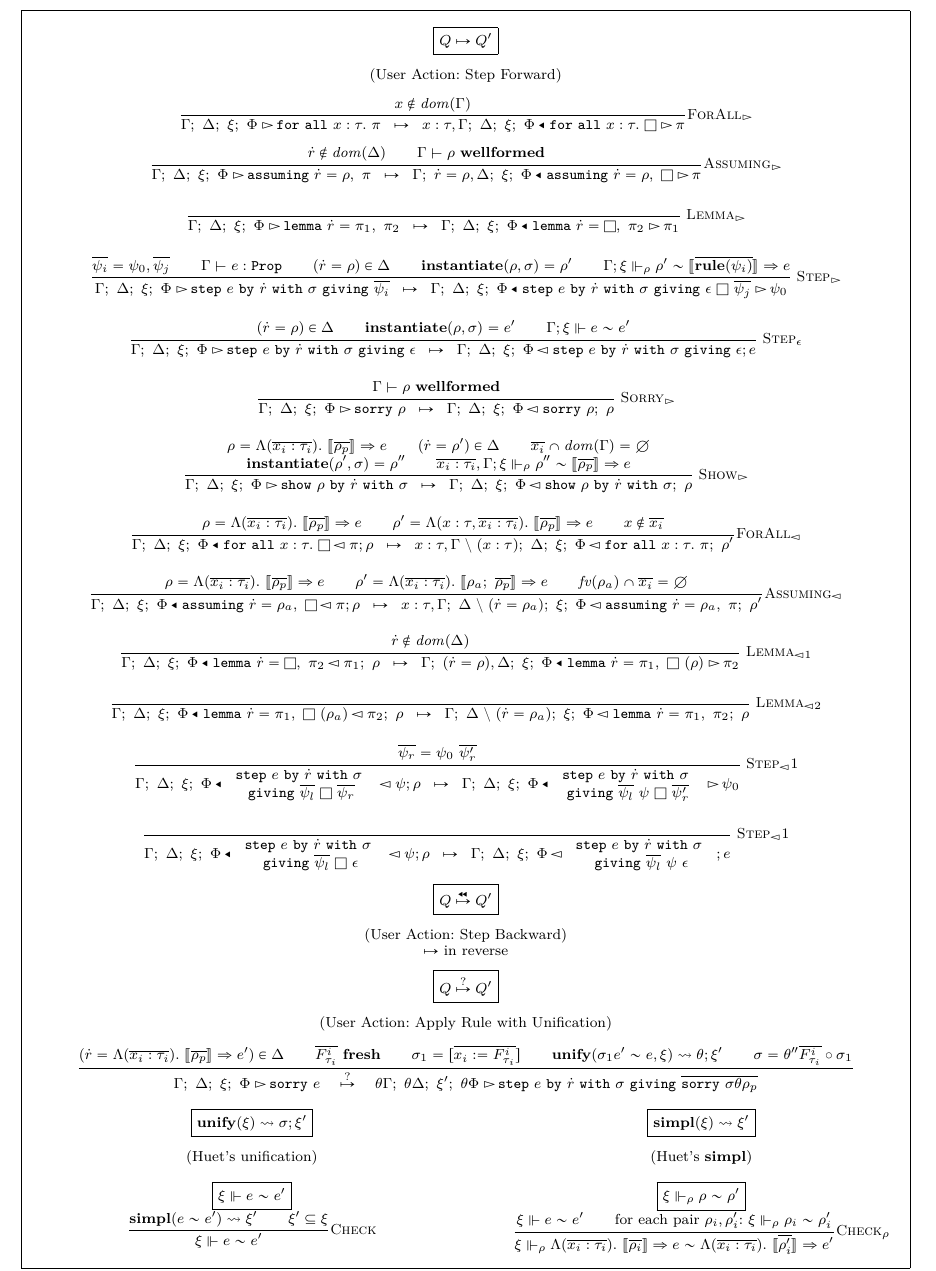
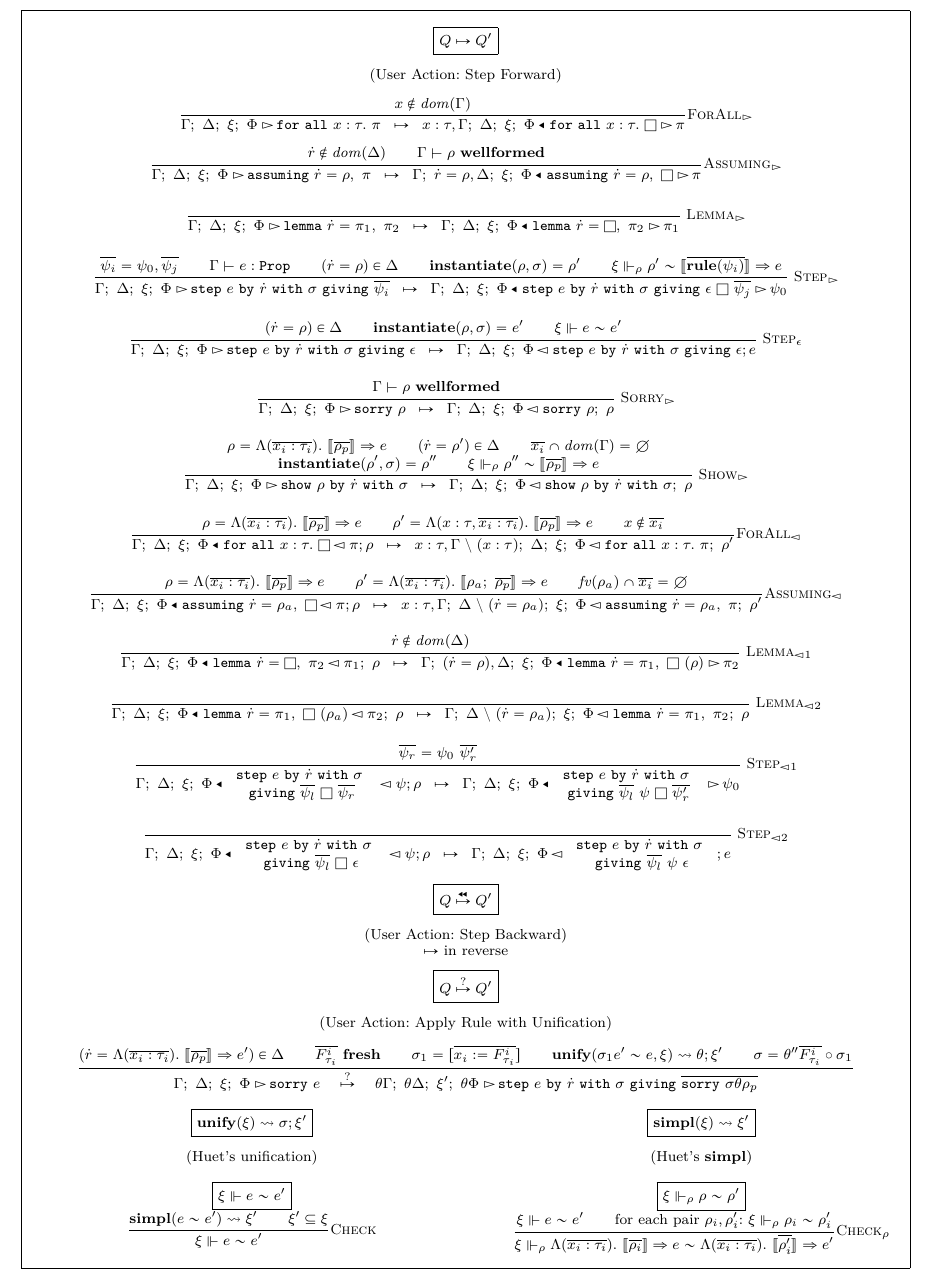
Before and after one commit to liamoc/gentzen, a LaTeX document (tex/report.tex): part of page 12 of 14, cut so that both start at the same text. Compiled offline with pdfLaTeX; a LaTeX package or settings file that is missing is left out.

Commit message:
Fixed report bugs, also started work on implementing proof checker again

```diff
--- a/tex/report.tex
+++ b/tex/report.tex
@@ -701,13 +701,13 @@ $$
 $$
 
         $$
-        \inferrule{ \overline{\psi_i} = \psi_0, \overline{\psi_j}\\ \Gamma \vdash e : \mathtt{Prop} \\ (\dot{r} = \rho) \in \Delta \\ \textbf{instantiate}(\rho,\sigma) = \rho' \\ \Gamma ; \xi \Vdash_\rho \rho' \sim \llbracket \overline{\textbf{rule}(\psi_i)} \rrbracket \Rightarrow e  }{\Gamma ;\ \Delta ;\ \xi;\ \Phi \triangleright \mathtt{step}\ e\ \mathtt{by}\ \dot{r}\ \mathtt{with}\ \sigma\ \mathtt{giving}\ \overline{\psi_i}
+        \inferrule{ \overline{\psi_i} = \psi_0, \overline{\psi_j}\\ \Gamma \vdash e : \mathtt{Prop} \\ (\dot{r} = \rho) \in \Delta \\ \textbf{instantiate}(\rho,\sigma) = \rho' \\ \xi \Vdash_\rho \rho' \sim \llbracket \overline{\textbf{rule}(\psi_i)} \rrbracket \Rightarrow e  }{\Gamma ;\ \Delta ;\ \xi;\ \Phi \triangleright \mathtt{step}\ e\ \mathtt{by}\ \dot{r}\ \mathtt{with}\ \sigma\ \mathtt{giving}\ \overline{\psi_i}
         \;\; \mapsto \;\; \Gamma ;\ \Delta ;\ \xi;\ \Phi \blacktriangleleft \mathtt{step}\ e\ \mathtt{by}\ \dot{r}\ \mathtt{with}\ \sigma\ \mathtt{giving}\ \epsilon\ \Box\ \overline{\psi_j} \triangleright \psi_0 }
                 {\;\textsc{Step}_\triangleright}
 $$
 
         $$
-        \inferrule{ (\dot{r} = \rho) \in \Delta \\ \textbf{instantiate}(\rho,\sigma) = e' \\ \Gamma ; \xi \Vdash e \sim e'  }{\Gamma ;\ \Delta ;\ \xi;\ \Phi \triangleright \mathtt{step}\ e\ \mathtt{by}\ \dot{r}\ \mathtt{with}\ \sigma\ \mathtt{giving}\ \epsilon
+        \inferrule{ (\dot{r} = \rho) \in \Delta \\ \textbf{instantiate}(\rho,\sigma) = e' \\ \xi \Vdash e \sim e'  }{\Gamma ;\ \Delta ;\ \xi;\ \Phi \triangleright \mathtt{step}\ e\ \mathtt{by}\ \dot{r}\ \mathtt{with}\ \sigma\ \mathtt{giving}\ \epsilon
         \;\; \mapsto \;\; \Gamma ;\ \Delta ;\ \xi;\ \Phi \triangleleft \mathtt{step}\ e\ \mathtt{by}\ \dot{r}\ \mathtt{with}\ \sigma\ \mathtt{giving}\ \epsilon ; e }
                 {\;\textsc{Step}_\epsilon}
 $$
@@ -719,7 +719,7 @@ $$
 $$
 
         $$
-        \inferrule{ \rho = \Lambda(\overline{x_i : \tau_i}).\ \llbracket \overline{\rho_p} \rrbracket \Rightarrow e \\ (\dot{r} = \rho') \in \Delta \\ \overline{x_i} \cap \mathit{dom}(\Gamma) = \emptyset \\\\ \textbf{instantiate}(\rho',\sigma) = \rho'' \\ \overline{x_i : \tau_i}, \Gamma ; \xi \Vdash_\rho \rho'' \sim \llbracket \overline{\rho_p} \rrbracket \Rightarrow e  }
+        \inferrule{ \rho = \Lambda(\overline{x_i : \tau_i}).\ \llbracket \overline{\rho_p} \rrbracket \Rightarrow e \\ (\dot{r} = \rho') \in \Delta \\ \overline{x_i} \cap \mathit{dom}(\Gamma) = \emptyset \\\\ \textbf{instantiate}(\rho',\sigma) = \rho'' \\ \xi \Vdash_\rho \rho'' \sim \llbracket \overline{\rho_p} \rrbracket \Rightarrow e  }
         {\Gamma ;\ \Delta ;\ \xi;\ \Phi \triangleright \mathtt{show}\ \rho\ \mathtt{by}\ \dot{r}\ \mathtt{with}\ \sigma
         \;\; \mapsto \;\; \Gamma ;\ \Delta ;\ \xi;\ \Phi \triangleleft \mathtt{show}\ \rho\ \mathtt{by}\ \dot{r}\ \mathtt{with}\ \sigma;\ \rho }
                 {\;\textsc{Show}_\triangleright}
@@ -753,14 +753,14 @@ $$
 \inferrule{ \overline{\psi_r} = \psi_0\ \overline{\psi'_r} }{ \Gamma ;\ \Delta ;\ \xi;\ \Phi \blacktriangleleft
 {\begin{array}{c}\mathtt{step}\ e\ \mathtt{by}\ \dot{r}\ \mathtt{with}\ \sigma\ \\ \mathtt{giving}\ \overline{\psi_l}\ \Box\ \overline{\psi_r}\end{array}} \triangleleft \psi ; \rho
 \;\; \mapsto \;\; \Gamma ;\ \Delta ;\ \xi;\ \Phi \blacktriangleleft {\begin{array}{c} \mathtt{step}\ e\ \mathtt{by}\ \dot{r}\ \mathtt{with}\ \sigma\ \\ \mathtt{giving}\ \overline{\psi_l}\ \psi\ \Box\ \overline{\psi'_r}\end{array}} \triangleright \psi_0 }
-                {\;\textsc{Step}_\triangleleft 1}
+        {\;\textsc{Step}_{\triangleleft 1}}
 $$
 
         $$
 \inferrule{ }{ \Gamma ;\ \Delta ;\ \xi;\ \Phi \blacktriangleleft
 {\begin{array}{c}\mathtt{step}\ e\ \mathtt{by}\ \dot{r}\ \mathtt{with}\ \sigma\ \\ \mathtt{giving}\ \overline{\psi_l}\ \Box\ \epsilon\end{array}} \triangleleft \psi ; \rho
 \;\; \mapsto \;\; \Gamma ;\ \Delta ;\ \xi;\ \Phi \triangleleft {\begin{array}{c} \mathtt{step}\ e\ \mathtt{by}\ \dot{r}\ \mathtt{with}\ \sigma\ \\ \mathtt{giving}\ \overline{\psi_l}\ \psi\ \epsilon\end{array}}; e}
-                {\;\textsc{Step}_\triangleleft 1}
+        {\;\textsc{Step}_{\triangleleft 2}}
 $$
 $$\text{\framebox{$ Q \stackrel{\blacktriangleleft\!\blacktriangleleft}{\mapsto} Q' $}}$$
         \begin{center}
```
Also changed, not shown: 8 other files.
